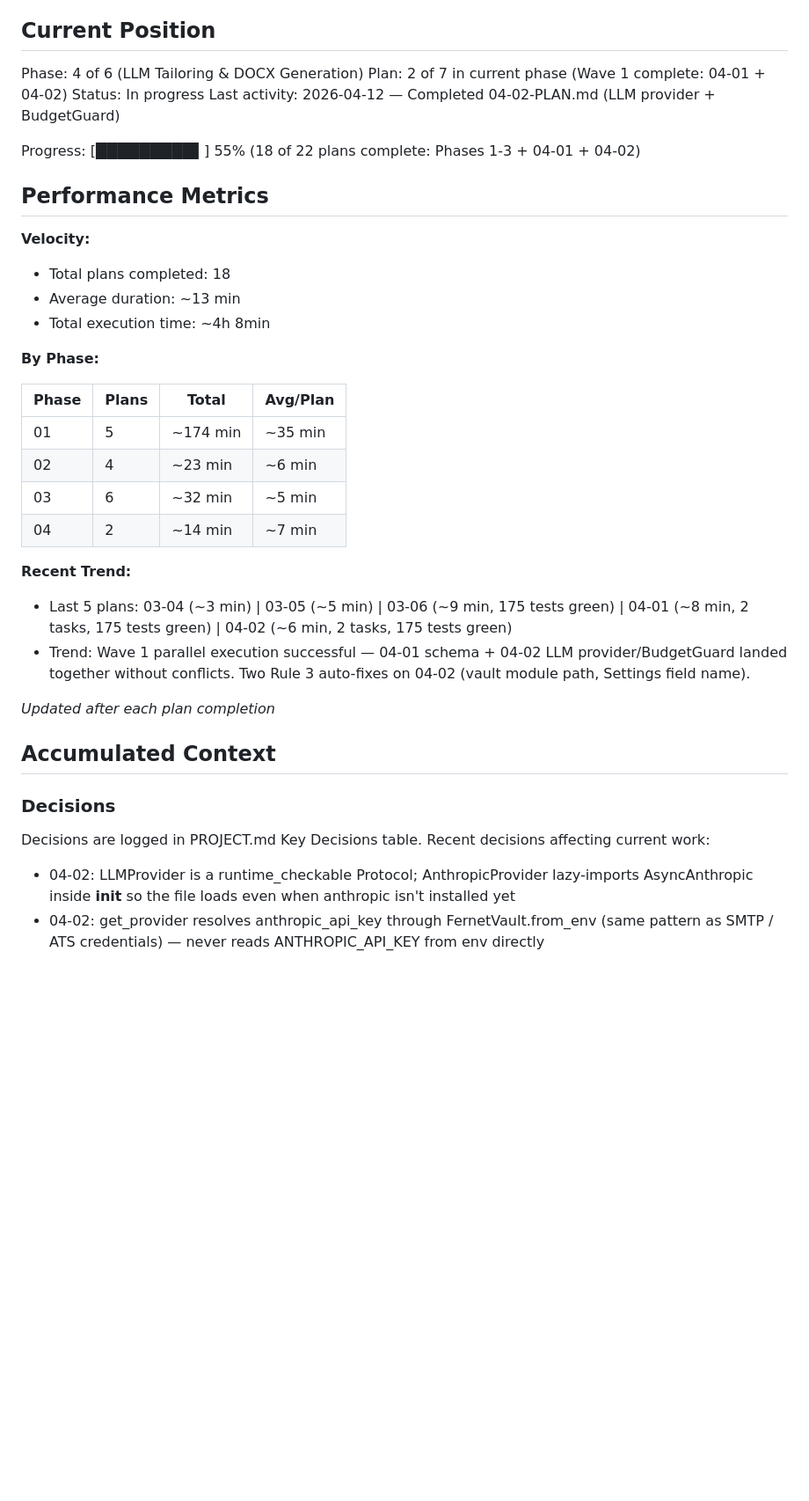
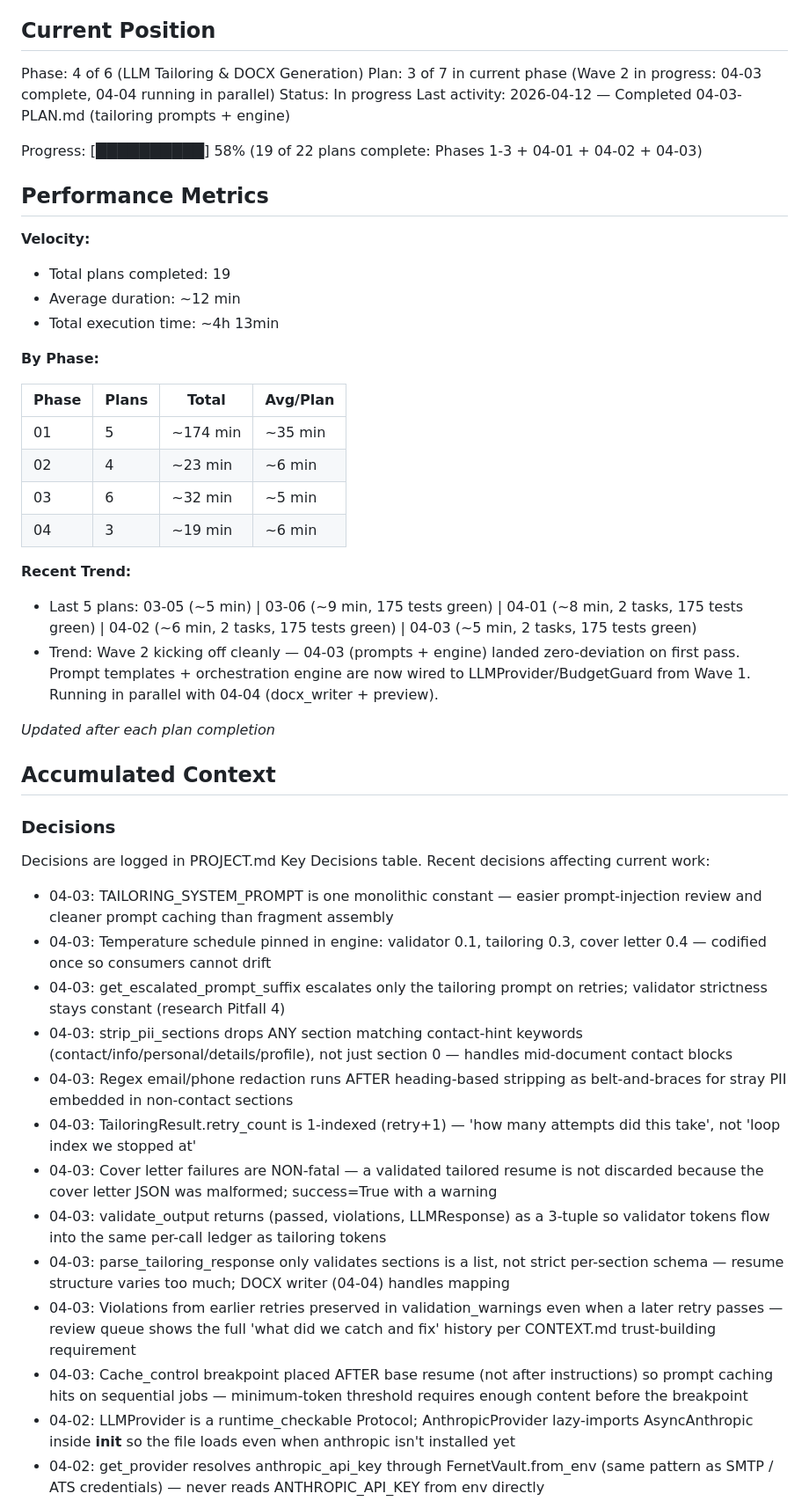
Before and after one commit to fabsynet/job_application_app, a Markdown page: .planning/STATE.md, the part around one of its changes. Shown at 88% size. Drawn GitHub-style; blank space fills up the shorter version.

Commit message:
docs(04-03): complete tailoring prompts and engine plan
Tasks completed: 2/2
- Task 1: Prompt templates for tailoring, validation, and cover letter
- Task 2: Tailoring engine with validation and retry loop

SUMMARY: .planning/phases/04-llm-tailoring-docx-generation/04-03-SUMMARY.md

```diff
--- a/.planning/STATE.md
+++ b/.planning/STATE.md
@@ -10,18 +10,18 @@ See: .planning/PROJECT.md (updated 2026-04-11)
 ## Current Position
 
 Phase: 4 of 6 (LLM Tailoring & DOCX Generation)
-Plan: 2 of 7 in current phase (Wave 1 complete: 04-01 + 04-02)
+Plan: 3 of 7 in current phase (Wave 2 in progress: 04-03 complete, 04-04 running in parallel)
 Status: In progress
-Last activity: 2026-04-12 — Completed 04-02-PLAN.md (LLM provider + BudgetGuard)
+Last activity: 2026-04-12 — Completed 04-03-PLAN.md (tailoring prompts + engine)
 
-Progress: [█████████▌] 55% (18 of 22 plans complete: Phases 1-3 + 04-01 + 04-02)
+Progress: [██████████] 58% (19 of 22 plans complete: Phases 1-3 + 04-01 + 04-02 + 04-03)
 
 ## Performance Metrics
 
 **Velocity:**
-- Total plans completed: 18
-- Average duration: ~13 min
-- Total execution time: ~4h 8min
+- Total plans completed: 19
+- Average duration: ~12 min
+- Total execution time: ~4h 13min
 
 **By Phase:**
 
@@ -30,11 +30,11 @@ Progress: [█████████▌] 55% (18 of 22 plans complete: Phases
 | 01    | 5     | ~174 min | ~35 min  |
 | 02    | 4     | ~23 min  | ~6 min   |
 | 03    | 6     | ~32 min  | ~5 min   |
-| 04    | 2     | ~14 min  | ~7 min   |
+| 04    | 3     | ~19 min  | ~6 min   |
 
 **Recent Trend:**
-- Last 5 plans: 03-04 (~3 min) | 03-05 (~5 min) | 03-06 (~9 min, 175 tests green) | 04-01 (~8 min, 2 tasks, 175 tests green) | 04-02 (~6 min, 2 tasks, 175 tests green)
-- Trend: Wave 1 parallel execution successful — 04-01 schema + 04-02 LLM provider/BudgetGuard landed together without conflicts. Two Rule 3 auto-fixes on 04-02 (vault module path, Settings field name).
+- Last 5 plans: 03-05 (~5 min) | 03-06 (~9 min, 175 tests green) | 04-01 (~8 min, 2 tasks, 175 tests green) | 04-02 (~6 min, 2 tasks, 175 tests green) | 04-03 (~5 min, 2 tasks, 175 tests green)
+- Trend: Wave 2 kicking off cleanly — 04-03 (prompts + engine) landed zero-deviation on first pass. Prompt templates + orchestration engine are now wired to LLMProvider/BudgetGuard from Wave 1. Running in parallel with 04-04 (docx_writer + preview).
 
 *Updated after each plan completion*
 
@@ -45,6 +45,17 @@ Progress: [█████████▌] 55% (18 of 22 plans complete: Phases
 Decisions are logged in PROJECT.md Key Decisions table.
 Recent decisions affecting current work:
 
+- 04-03: TAILORING_SYSTEM_PROMPT is one monolithic constant — easier prompt-injection review and cleaner prompt caching than fragment assembly
+- 04-03: Temperature schedule pinned in engine: validator 0.1, tailoring 0.3, cover letter 0.4 — codified once so consumers cannot drift
+- 04-03: get_escalated_prompt_suffix escalates only the tailoring prompt on retries; validator strictness stays constant (research Pitfall 4)
+- 04-03: strip_pii_sections drops ANY section matching contact-hint keywords (contact/info/personal/details/profile), not just section 0 — handles mid-document contact blocks
+- 04-03: Regex email/phone redaction runs AFTER heading-based stripping as belt-and-braces for stray PII embedded in non-contact sections
+- 04-03: TailoringResult.retry_count is 1-indexed (retry+1) — 'how many attempts did this take', not 'loop index we stopped at'
+- 04-03: Cover letter failures are NON-fatal — a validated tailored resume is not discarded because the cover letter JSON was malformed; success=True with a warning
+- 04-03: validate_output returns (passed, violations, LLMResponse) as a 3-tuple so validator tokens flow into the same per-call ledger as tailoring tokens
+- 04-03: parse_tailoring_response only validates sections is a list, not strict per-section schema — resume structure varies too much; DOCX writer (04-04) handles mapping
+- 04-03: Violations from earlier retries preserved in validation_warnings even when a later retry passes — review queue shows the full 'what did we catch and fix' history per CONTEXT.md trust-building requirement
+- 04-03: Cache_control breakpoint placed AFTER base resume (not after instructions) so prompt caching hits on sequential jobs — minimum-token threshold requires enough content before the breakpoint
 - 04-02: LLMProvider is a runtime_checkable Protocol; AnthropicProvider lazy-imports AsyncAnthropic inside __init__ so the file loads even when anthropic isn't installed yet
 - 04-02: get_provider resolves anthropic_api_key through FernetVault.from_env (same pattern as SMTP / ATS credentials) — never reads ANTHROPIC_API_KEY from env directly
 - 04-02: LLMResponse keeps input/output/cache_creation/cache_read tokens as four separate ints so BudgetGuard can price cached calls at the correct per-bucket rate
```
Also changed, not shown: other parts of .planning/STATE.md (+1 -1 lines), 1 other file.
